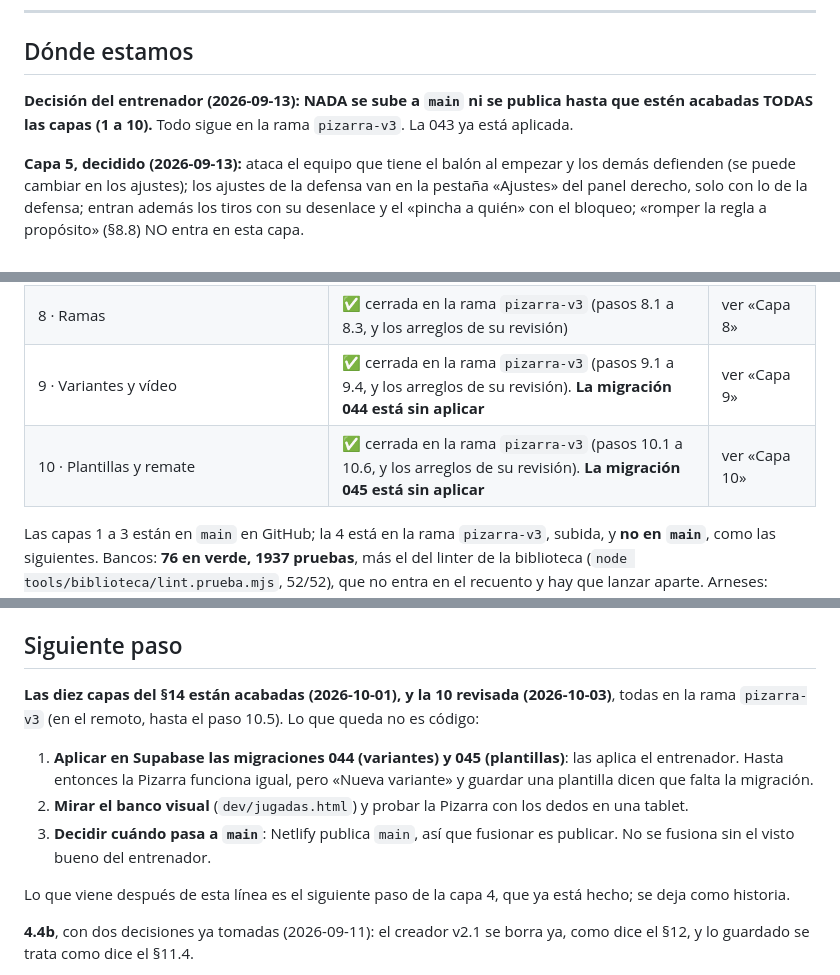
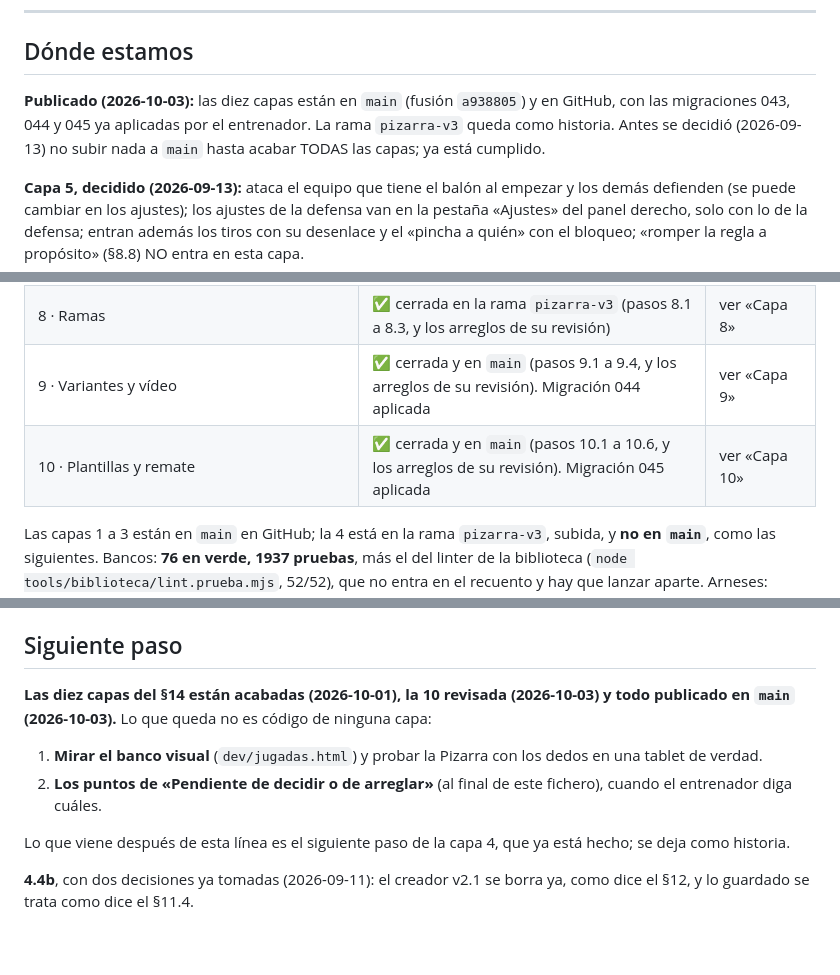
Before and after one commit to beltranarecon-ship-it/Playbook, a Markdown page: PROGRESO-PIZARRA.md, 3 parts joined by grey strips. Drawn GitHub-style; blank space fills up the shorter version.

Commit message:
Progreso: la Pizarra v3 está publicada en main
Co-Authored-By: Claude Sonnet 5.5 <noreply@anthropic.com>

```diff
--- a/PROGRESO-PIZARRA.md
+++ b/PROGRESO-PIZARRA.md
@@ -16,9 +16,11 @@ node taller/tools/eval-fases.mjs   # y el resto de bancos: todos en verde
 
 ## Dónde estamos
 
-**Decisión del entrenador (2026-09-13): NADA se sube a `main` ni se
-publica hasta que estén acabadas TODAS las capas (1 a 10).** Todo sigue
-en la rama `pizarra-v3`. La 043 ya está aplicada.
+**Publicado (2026-10-03):** las diez capas están en `main` (fusión
+`a938805`) y en GitHub, con las migraciones 043, 044 y 045 ya aplicadas
+por el entrenador. La rama `pizarra-v3` queda como historia. Antes se
+decidió (2026-09-13) no subir nada a `main` hasta acabar TODAS las capas;
+ya está cumplido.
 
 **Capa 5, decidido (2026-09-13):** ataca el equipo que tiene el balón al
 empezar y los demás defienden (se puede cambiar en los ajustes); los
@@ -37,8 +39,8 @@ el «pincha a quién» con el bloqueo; «romper la regla a propósito»
 | 6 · Conos y elementos | ✅ cerrada en la rama `pizarra-v3` (pasos 6.0 a 6.7; los equipos del club, para más adelante) | `1633407` |
 | 7 · Texto y voz | ✅ cerrada en la rama `pizarra-v3` (pasos 7.0 a 7.3, y los arreglos de su revisión) | ver «Capa 7» |
 | 8 · Ramas | ✅ cerrada en la rama `pizarra-v3` (pasos 8.1 a 8.3, y los arreglos de su revisión) | ver «Capa 8» |
-| 9 · Variantes y vídeo | ✅ cerrada en la rama `pizarra-v3` (pasos 9.1 a 9.4, y los arreglos de su revisión). **La migración 044 está sin aplicar** | ver «Capa 9» |
-| 10 · Plantillas y remate | ✅ cerrada en la rama `pizarra-v3` (pasos 10.1 a 10.6, y los arreglos de su revisión). **La migración 045 está sin aplicar** | ver «Capa 10» |
+| 9 · Variantes y vídeo | ✅ cerrada y en `main` (pasos 9.1 a 9.4, y los arreglos de su revisión). Migración 044 aplicada | ver «Capa 9» |
+| 10 · Plantillas y remate | ✅ cerrada y en `main` (pasos 10.1 a 10.6, y los arreglos de su revisión). Migración 045 aplicada | ver «Capa 10» |
 
 Las capas 1 a 3 están en `main` en GitHub; la 4 está en la rama
 `pizarra-v3`, subida, y **no en `main`**, como las siguientes. Bancos:
@@ -989,18 +991,14 @@ dibujado desde el principio.
 
 ## Siguiente paso
 
-**Las diez capas del §14 están acabadas (2026-10-01), y la 10 revisada
-(2026-10-03)**, todas en la rama `pizarra-v3` (en el remoto, hasta el paso
-10.5). Lo que queda no es código:
+**Las diez capas del §14 están acabadas (2026-10-01), la 10 revisada
+(2026-10-03) y todo publicado en `main` (2026-10-03).** Lo que queda no es
+código de ninguna capa:
 
-1. **Aplicar en Supabase las migraciones 044 (variantes) y 045
-   (plantillas)**: las aplica el entrenador. Hasta entonces la Pizarra
-   funciona igual, pero «Nueva variante» y guardar una plantilla dicen
-   que falta la migración.
-2. **Mirar el banco visual** (`dev/jugadas.html`) y probar la Pizarra con
-   los dedos en una tablet.
-3. **Decidir cuándo pasa a `main`**: Netlify publica `main`, así que
-   fusionar es publicar. No se fusiona sin el visto bueno del entrenador.
+1. **Mirar el banco visual** (`dev/jugadas.html`) y probar la Pizarra con
+   los dedos en una tablet de verdad.
+2. **Los puntos de «Pendiente de decidir o de arreglar»** (al final de
+   este fichero), cuando el entrenador diga cuáles.
 
 Lo que viene después de esta línea es el siguiente paso de la capa 4,
 que ya está hecho; se deja como historia.
```
